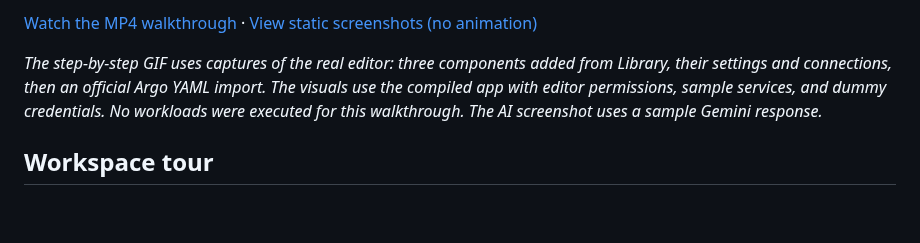
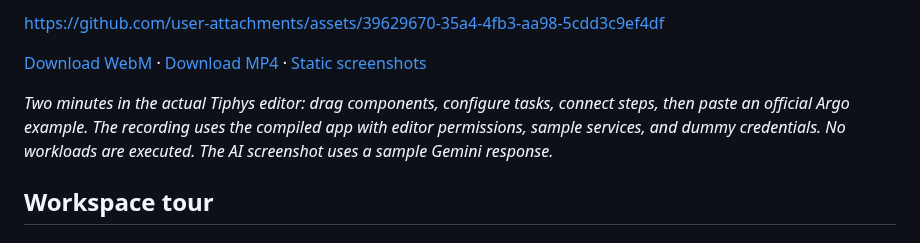
Before and after one commit to thajj/tiphys, a Markdown page: README.md, the part around one of its changes. Drawn GitHub-style; blank space fills up the shorter version.

Commit message:
Replace screenshot GIF with live WebM product walkthrough

```diff
--- a/README.md
+++ b/README.md
@@ -17,7 +17,9 @@ Inspect the generated YAML and follow runs through status and logs. Your existin
 
-[Watch the MP4 walkthrough](docs/media/tiphys-showcase.mp4) · [View static screenshots (no animation)](#workspace-tour)
+https://github.com/user-attachments/assets/39629670-35a4-4fb3-aa98-5cdd3c9ef4df
 
-*The step-by-step GIF uses captures of the real editor: three components added from Library, their settings and connections, then an official Argo YAML import. The visuals use the compiled app with editor permissions, sample services, and dummy credentials. No workloads were executed for this walkthrough. The AI screenshot uses a sample Gemini response.*
+[Download WebM](docs/media/tiphys-showcase.webm) · [Download MP4](docs/media/tiphys-showcase.mp4) · [Static screenshots](#workspace-tour)
+
+*Two minutes in the actual Tiphys editor: drag components, configure tasks, connect steps, then paste an official Argo example. The recording uses the compiled app with editor permissions, sample services, and dummy credentials. No workloads are executed. The AI screenshot uses a sample Gemini response.*
 
 ## Workspace tour
 
```
Also changed, not shown: other parts of README.md (+1 -1 lines), CONTRIBUTING.md (+21 -6 lines), docs/media/tiphys-showcase-poster.png (added), 8 other files.
